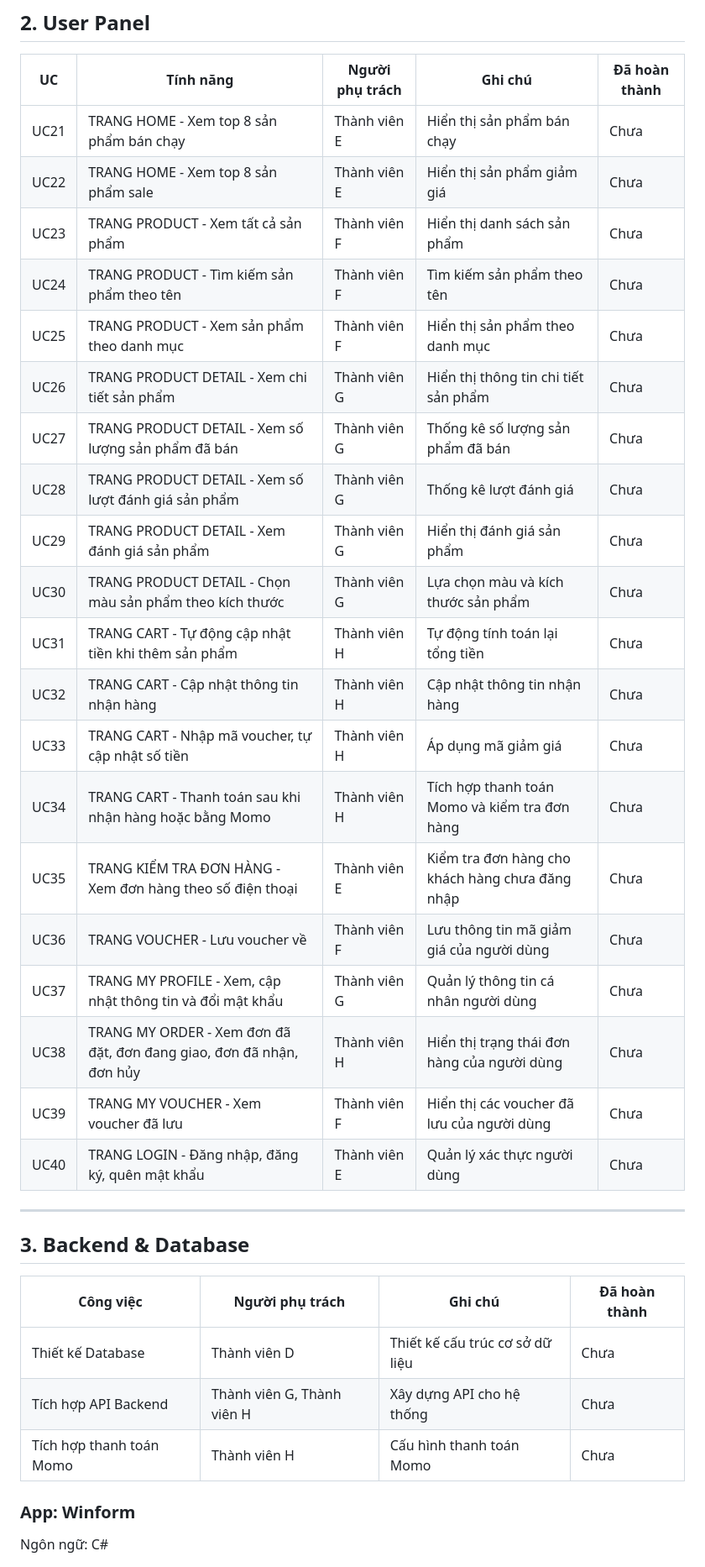
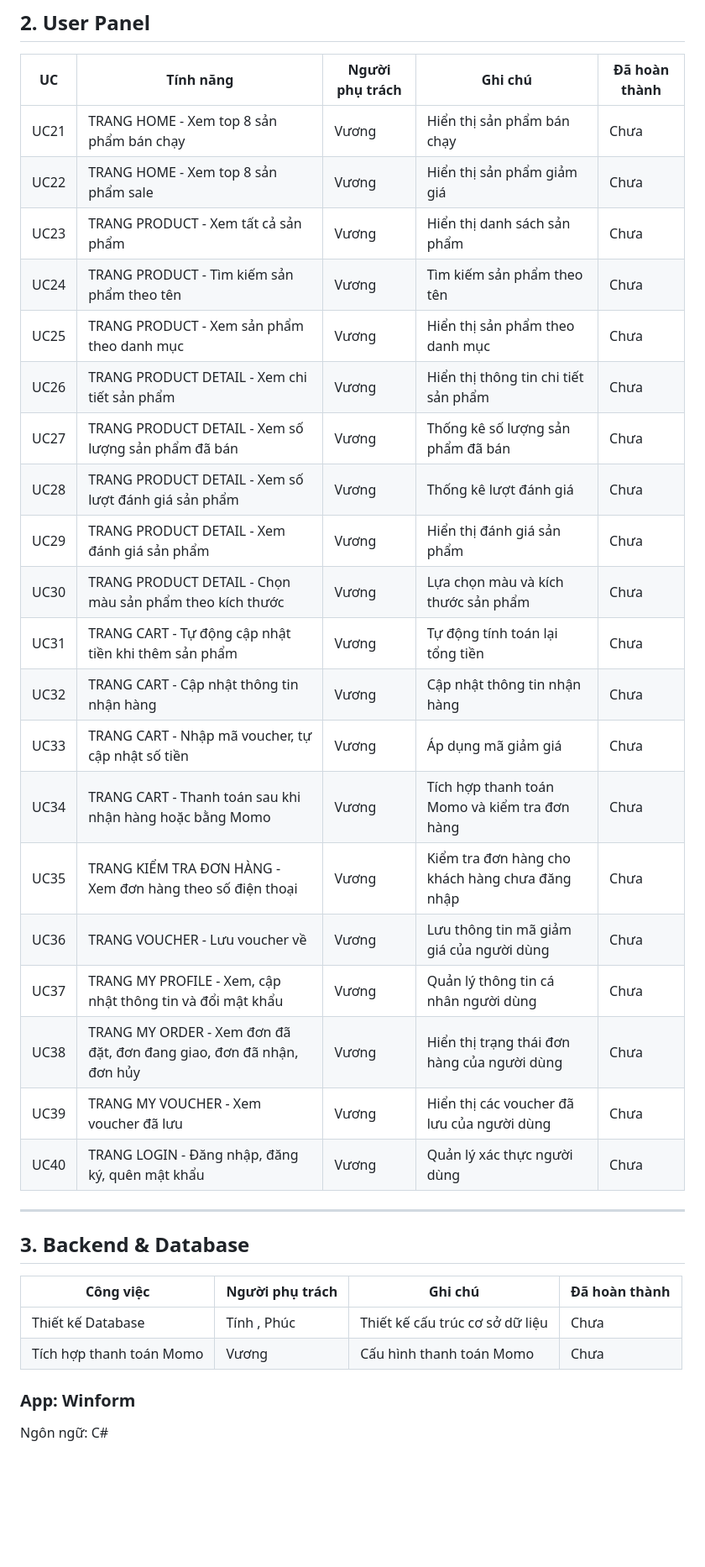
Before and after one commit to vuonguyen28/PTUDTM_QL_FASHION, a Markdown page: README.md, the part around one of its changes. Shown at 84% size. Rendered like a GitHub page; blank space fills up the shorter version.

```diff
--- a/README.md
+++ b/README.md
@@ -85,26 +85,26 @@ Hệ thống không chỉ giúp tối ưu hóa quá trình kinh doanh thời tra
 
 | UC  | Tính năng                                                                 | Người phụ trách | Ghi chú                                           | Đã hoàn thành |
 |-----|---------------------------------------------------------------------------|------------------|--------------------------------------------------|---------------|
-| UC21| TRANG HOME - Xem top 8 sản phẩm bán chạy                                    | Thành viên E     | Hiển thị sản phẩm bán chạy                       | Chưa          |
-| UC22| TRANG HOME - Xem top 8 sản phẩm sale                                        | Thành viên E     | Hiển thị sản phẩm giảm giá                       | Chưa          |
-| UC23| TRANG PRODUCT - Xem tất cả sản phẩm                                         | Thành viên F     | Hiển thị danh sách sản phẩm                      | Chưa          |
-| UC24| TRANG PRODUCT - Tìm kiếm sản phẩm theo tên                                 | Thành viên F     | Tìm kiếm sản phẩm theo tên                       | Chưa          |
-| UC25| TRANG PRODUCT - Xem sản phẩm theo danh mục                                 | Thành viên F     | Hiển thị sản phẩm theo danh mục                  | Chưa          |
-| UC26| TRANG PRODUCT DETAIL - Xem chi tiết sản phẩm                               | Thành viên G     | Hiển thị thông tin chi tiết sản phẩm             | Chưa          |
-| UC27| TRANG PRODUCT DETAIL - Xem số lượng sản phẩm đã bán                        | Thành viên G     | Thống kê số lượng sản phẩm đã bán                | Chưa          |
-| UC28| TRANG PRODUCT DETAIL - Xem số lượt đánh giá sản phẩm                       | Thành viên G     | Thống kê lượt đánh giá                           | Chưa          |
-| UC29| TRANG PRODUCT DETAIL - Xem đánh giá sản phẩm                               | Thành viên G     | Hiển thị đánh giá sản phẩm                       | Chưa          |
-| UC30| TRANG PRODUCT DETAIL - Chọn màu sản phẩm theo kích thước                   | Thành viên G     | Lựa chọn màu và kích thước sản phẩm              | Chưa          |
-| UC31| TRANG CART - Tự động cập nhật tiền khi thêm sản phẩm                       | Thành viên H     | Tự động tính toán lại tổng tiền                 | Chưa          |
-| UC32| TRANG CART - Cập nhật thông tin nhận hàng                                  | Thành viên H     | Cập nhật thông tin nhận hàng                     | Chưa          |
-| UC33| TRANG CART - Nhập mã voucher, tự cập nhật số tiền                         | Thành viên H     | Áp dụng mã giảm giá                              | Chưa          |
-| UC34| TRANG CART - Thanh toán sau khi nhận hàng hoặc bằng Momo                    | Thành viên H     | Tích hợp thanh toán Momo và kiểm tra đơn hàng    | Chưa          |
-| UC35| TRANG KIỂM TRA ĐƠN HÀNG - Xem đơn hàng theo số điện thoại                   | Thành viên E     | Kiểm tra đơn hàng cho khách hàng chưa đăng nhập | Chưa          |
-| UC36| TRANG VOUCHER - Lưu voucher về                                              | Thành viên F     | Lưu thông tin mã giảm giá của người dùng        | Chưa          |
-| UC37| TRANG MY PROFILE - Xem, cập nhật thông tin và đổi mật khẩu                | Thành viên G     | Quản lý thông tin cá nhân người dùng            | Chưa          |
-| UC38| TRANG MY ORDER - Xem đơn đã đặt, đơn đang giao, đơn đã nhận, đơn hủy      | Thành viên H     | Hiển thị trạng thái đơn hàng của người dùng     | Chưa          |
-| UC39| TRANG MY VOUCHER - Xem voucher đã lưu                                       | Thành viên F     | Hiển thị các voucher đã lưu của người dùng      | Chưa          |
-| UC40| TRANG LOGIN - Đăng nhập, đăng ký, quên mật khẩu                           | Thành viên E     | Quản lý xác thực người dùng                     | Chưa          |
+| UC21| TRANG HOME - Xem top 8 sản phẩm bán chạy                                    | Vương     | Hiển thị sản phẩm bán chạy                       | Chưa          |
+| UC22| TRANG HOME - Xem top 8 sản phẩm sale                                        | Vương      | Hiển thị sản phẩm giảm giá                       | Chưa          |
+| UC23| TRANG PRODUCT - Xem tất cả sản phẩm                                         | Vương     | Hiển thị danh sách sản phẩm                      | Chưa          |
+| UC24| TRANG PRODUCT - Tìm kiếm sản phẩm theo tên                                 | Vương     | Tìm kiếm sản phẩm theo tên                       | Chưa          |
+| UC25| TRANG PRODUCT - Xem sản phẩm theo danh mục                                 | Vương      | Hiển thị sản phẩm theo danh mục                  | Chưa          |
+| UC26| TRANG PRODUCT DETAIL - Xem chi tiết sản phẩm                               | Vương     | Hiển thị thông tin chi tiết sản phẩm             | Chưa          |
+| UC27| TRANG PRODUCT DETAIL - Xem số lượng sản phẩm đã bán                        | Vương      | Thống kê số lượng sản phẩm đã bán                | Chưa          |
+| UC28| TRANG PRODUCT DETAIL - Xem số lượt đánh giá sản phẩm                       | Vương      | Thống kê lượt đánh giá                           | Chưa          |
+| UC29| TRANG PRODUCT DETAIL - Xem đánh giá sản phẩm                               | Vương      | Hiển thị đánh giá sản phẩm                       | Chưa          |
+| UC30| TRANG PRODUCT DETAIL - Chọn màu sản phẩm theo kích thước                   | Vương     | Lựa chọn màu và kích thước sản phẩm              | Chưa          |
+| UC31| TRANG CART - Tự động cập nhật tiền khi thêm sản phẩm                       | Vương      | Tự động tính toán lại tổng tiền                 | Chưa          |
+| UC32| TRANG CART - Cập nhật thông tin nhận hàng                                  | Vương      | Cập nhật thông tin nhận hàng                     | Chưa          |
+| UC33| TRANG CART - Nhập mã voucher, tự cập nhật số tiền                         | Vương     | Áp dụng mã giảm giá                              | Chưa          |
+| UC34| TRANG CART - Thanh toán sau khi nhận hàng hoặc bằng Momo                    | Vương      | Tích hợp thanh toán Momo và kiểm tra đơn hàng    | Chưa          |
+| UC35| TRANG KIỂM TRA ĐƠN HÀNG - Xem đơn hàng theo số điện thoại                   | Vương      | Kiểm tra đơn hàng cho khách hàng chưa đăng nhập | Chưa          |
+| UC36| TRANG VOUCHER - Lưu voucher về                                              | Vương      | Lưu thông tin mã giảm giá của người dùng        | Chưa          |
+| UC37| TRANG MY PROFILE - Xem, cập nhật thông tin và đổi mật khẩu                | Vương     | Quản lý thông tin cá nhân người dùng            | Chưa          |
+| UC38| TRANG MY ORDER - Xem đơn đã đặt, đơn đang giao, đơn đã nhận, đơn hủy      | Vương      | Hiển thị trạng thái đơn hàng của người dùng     | Chưa          |
+| UC39| TRANG MY VOUCHER - Xem voucher đã lưu                                       | Vương      | Hiển thị các voucher đã lưu của người dùng      | Chưa          |
+| UC40| TRANG LOGIN - Đăng nhập, đăng ký, quên mật khẩu                           | Vương      | Quản lý xác thực người dùng                     | Chưa          |
 
 ---
 
@@ -112,9 +112,8 @@ Hệ thống không chỉ giúp tối ưu hóa quá trình kinh doanh thời tra
 
 | Công việc                    | Người phụ trách | Ghi chú                                        | Đã hoàn thành |
 |------------------------------|------------------|------------------------------------------------|---------------|
-| Thiết kế Database            | Thành viên D     | Thiết kế cấu trúc cơ sở dữ liệu                 | Chưa          |
-| Tích hợp API Backend          | Thành viên G, Thành viên H | Xây dựng API cho hệ thống                      | Chưa          |
-| Tích hợp thanh toán Momo      | Thành viên H     | Cấu hình thanh toán Momo                       | Chưa          |
+| Thiết kế Database            | Tính , Phúc | Thiết kế cấu trúc cơ sở dữ liệu                 | Chưa          |
+| Tích hợp thanh toán Momo      | Vương | Cấu hình thanh toán Momo                       | Chưa          |
 
 <h3>App: Winform </h3>
 <p>Ngôn ngữ: C# </p>
```
Also changed, not shown: other parts of README.md (+27 -28 lines).
